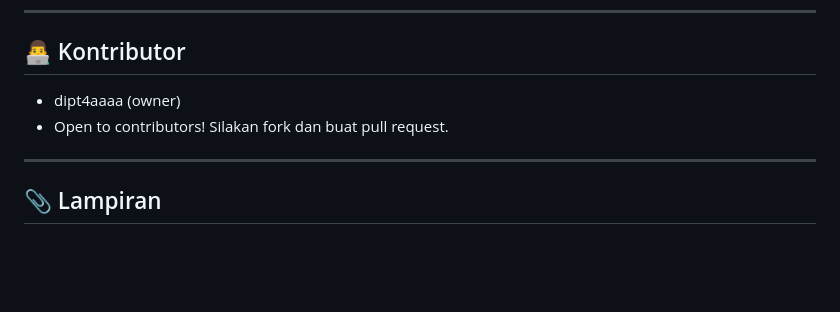
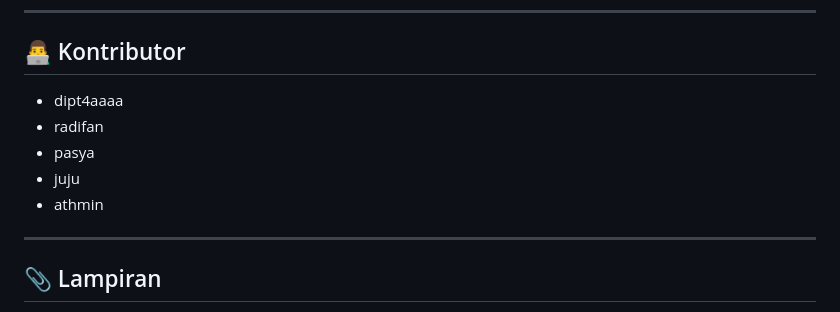
Before and after one commit to dipt4aaaa/Dishcovery_Capstone, a Markdown page: README.md, the part around the change. GitHub-like rendering; blank space fills up the shorter version.

Commit message:
update contributor

```diff
--- a/README.md
+++ b/README.md
@@ -187,8 +187,11 @@ Contoh body:
 
 ## 👨‍💻 Kontributor
 
-- dipt4aaaa (owner)
-- Open to contributors! Silakan fork dan buat pull request.
+- dipt4aaaa
+- radifan
+- pasya
+- juju
+- athmin
 
 ---
 
```
